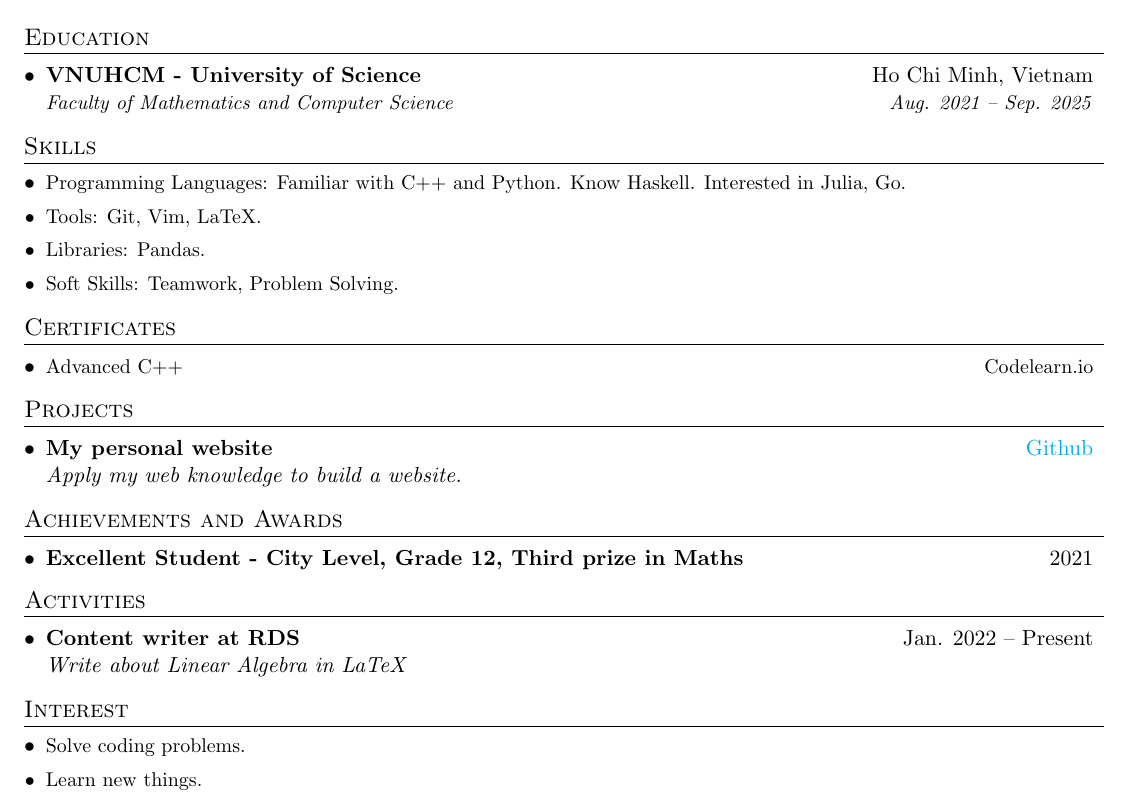
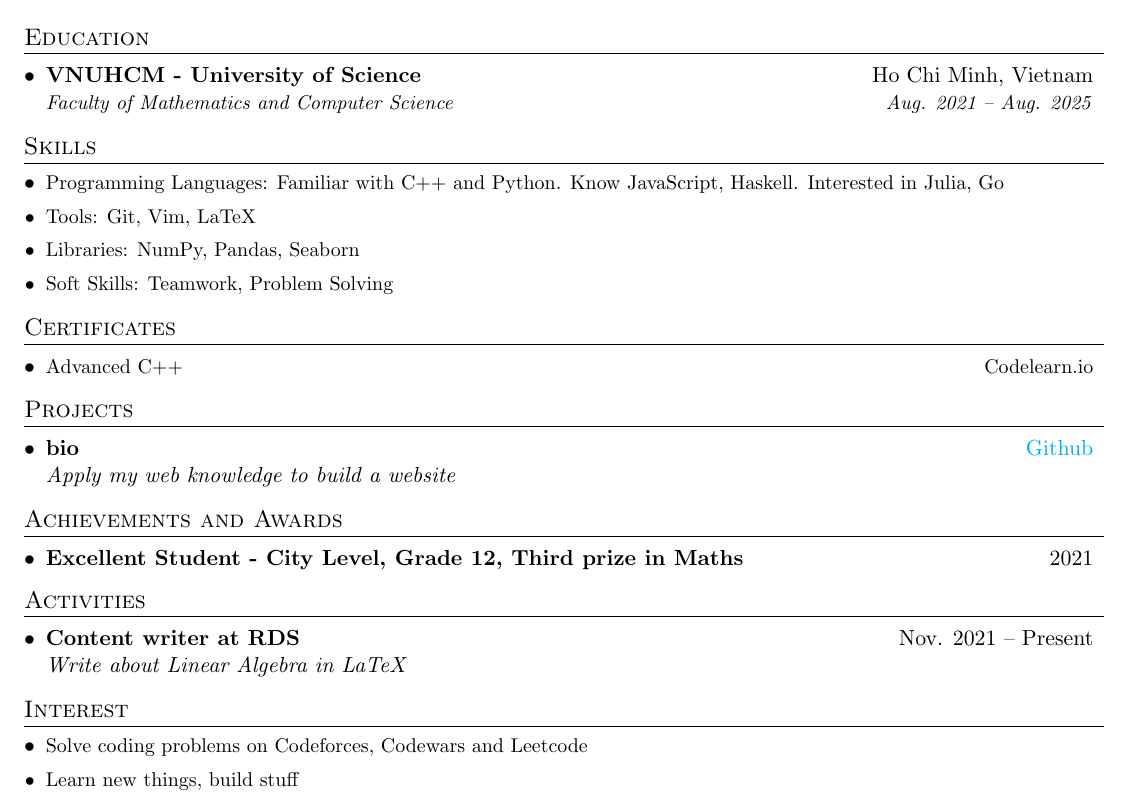
Before and after one commit to ngntrgduc/cv, a LaTeX CV (my_resume.tex): part of the page, cut so that both start at the same text. Compiled offline with pdfLaTeX.

Commit message:
Update resume

```diff
--- a/my_resume.tex
+++ b/my_resume.tex
@@ -108,25 +110,25 @@
 \end{tabular*}
 
 
-%---------------EDUCATION---------------
+%-----------EDUCATION------------
 \section{Education}
   \resumeSubHeadingListStart
     \resumeSubheadFour{VNUHCM - University of Science}{Ho Chi Minh, Vietnam}
-      {Faculty of Mathematics and Computer Science}{Aug. 2021 -- Sep. 2025}
+      {Faculty of Mathematics and Computer Science}{Aug. 2021 -- Aug. 2025}
   \resumeSubHeadingListEnd
 
 
-%---------------SKILLS---------------
+%-----------SKILLS------------
 \section{Skills}
     \resumeSubHeadingListStart
-        \resumeItem{Programming Languages: Familiar with C$++$ and Python. Know Haskell. Interested in Julia, Go.}
-        \resumeItem{Tools: Git, Vim, LaTeX.}
-        \resumeItem{Libraries: Pandas.}
-        \resumeItem{Soft Skills: Teamwork, Problem Solving.}
+        \resumeItem{Programming Languages: Familiar with C$++$ and Python. Know JavaScript, Haskell. Interested in Julia, Go}
+        \resumeItem{Tools: Git, Vim, LaTeX}
+        \resumeItem{Libraries: NumPy, Pandas, Seaborn}
+        \resumeItem{Soft Skills: Teamwork, Problem Solving}
     \resumeSubHeadingListEnd
 
 
-%---------------CERTIFICATES---------------
+%-----------CERTIFICATES------------
 \section{Certificates}
     \resumeSubHeadingListStart
         % \resumeItem{Machine Learning on Coursera}
@@ -134,33 +136,36 @@
         \resumeItemTwo{\href{https://codelearn.io/certification/ndblztg4}{Advanced C++}}{Codelearn.io}
     \resumeSubHeadingListEnd
 
-
-%---------------PROJECTS---------------
+%---------PROJECTS----------
 \section{Projects}
     \resumeSubHeadingListStart
-        \resumeSubheadThree{My personal website}{\href{https://github.com/ngntrgduc/ngntrgduc.github.io}{\textcolor{cyan}{Github}}}{Apply my web knowledge to build a website.}
+        \resumeSubheadThree{bio}{\href{https://github.com/ngntrgduc/bio}{\textcolor{cyan}{Github}}}{Apply my web knowledge to build a website}
     \resumeSubHeadingListEnd
 
 
-%---------------AWARDS---------------
+%------------EXPERIENCE------------
+
+
+%------------AWARDS------------
 \section{Achievements and Awards}
     \resumeSubHeadingListStart
         \resumeSubheadTwo{Excellent Student - City Level, Grade 12, Third prize in Maths}{2021}
     \resumeSubHeadingListEnd
 
 
-%---------------ACTIVITIES---------------
+%----------ACTIVITIES------------
 \section{Activities}
     \resumeSubHeadingListStart
-        \resumeSubheadThree{Content writer at \href{https://www.facebook.com/RDSproject/}{RDS}}{Jan. 2022 -- Present}{Write about Linear Algebra in LaTeX}
+        \resumeSubheadThree{Content writer at \href{https://www.facebook.com/RDSproject/}{RDS}}{Nov. 2021 -- Present}{Write about Linear Algebra in LaTeX}
     \resumeSubHeadingListEnd
 
 
- %---------------INTEREST---------------
+ %----------INTEREST------------
  \section{Interest}
     \resumeSubHeadingListStart
-        \resumeItem{Solve coding problems.}
-        \resumeItem{Learn new things.}
+        \resumeItem{Solve coding problems on \href{https://codeforces.com/profile/sanshironagato}{Codeforces}, \href{https://www.codewars.com/users/ngntrgduc}{Codewars} and \href{https://leetcode.com/ngntrgduc/}{Leetcode}}
+        \resumeItem{Learn new things, build stuff}
+        % \resumeItem{Building things.}
     \resumeSubHeadingListEnd
 
 
```
Also changed, not shown: my_resume.pdf, my_resume.tex (4 more changed lines).
